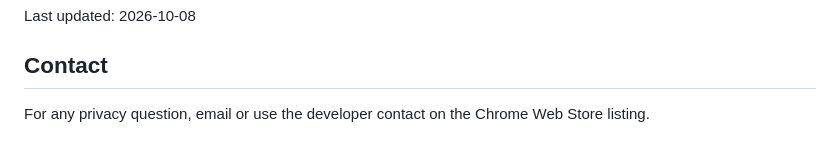
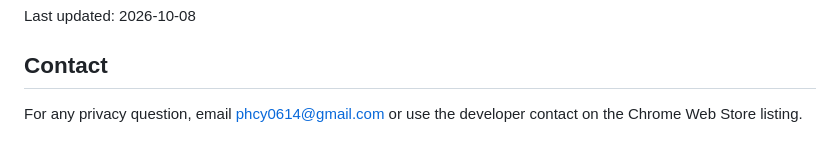
Before and after one commit to PHCY0614/Savour, a Markdown page: PRIVACY.en.md, the part around the change. GitHub-like rendering.

```diff
--- a/PRIVACY.en.md
+++ b/PRIVACY.en.md
@@ -90,4 +90,4 @@ Last updated: 2026-10-08
 
 ## Contact
 
-For any privacy question, email <!-- TODO: developer contact email --> or use the developer contact on the Chrome Web Store listing.
+For any privacy question, email phcy0614@gmail.com or use the developer contact on the Chrome Web Store listing.
```
Also changed, not shown: PRIVACY.md (+1 -1 lines).
